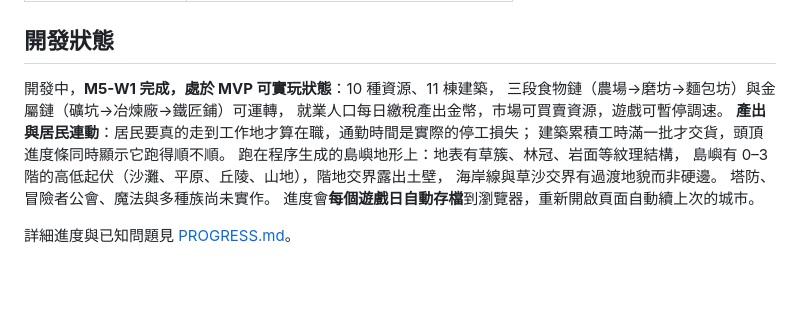
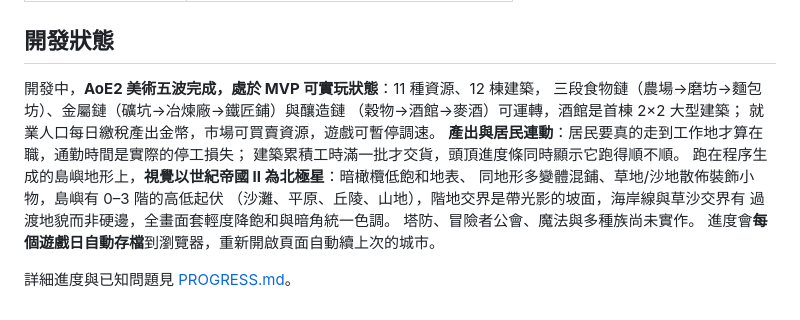
Before and after one commit to q86865511/Arcanopolis, a Markdown page: README.md, the part around the change. Drawn GitHub-style; blank space fills up the shorter version.

Commit message:
文件: README 開發狀態更新——AoE2 美術五波完成,11 資源/12 建築含釀造鏈與 2×2 酒館
Co-Authored-By: Claude Fable 5 <noreply@anthropic.com>

```diff
--- a/README.md
+++ b/README.md
@@ -65,14 +65,16 @@ npm run simulate -- --seed 1 --ticks 3000 --sample-every 600 --buildings "farm:2
 
 ## 開發狀態
 
-開發中，**M5-W1 完成，處於 MVP 可實玩狀態**：10 種資源、11 棟建築，
-三段食物鏈（農場→磨坊→麵包坊）與金屬鏈（礦坑→冶煉廠→鐵匠鋪）可運轉，
+開發中，**AoE2 美術五波完成，處於 MVP 可實玩狀態**：11 種資源、12 棟建築，
+三段食物鏈（農場→磨坊→麵包坊）、金屬鏈（礦坑→冶煉廠→鐵匠鋪）與釀造鏈
+（穀物→酒館→麥酒）可運轉，酒館是首棟 2×2 大型建築；
 就業人口每日繳稅產出金幣，市場可買賣資源，遊戲可暫停調速。
 **產出與居民連動**：居民要真的走到工作地才算在職，通勤時間是實際的停工損失；
 建築累積工時滿一批才交貨，頭頂進度條同時顯示它跑得順不順。
-跑在程序生成的島嶼地形上：地表有草簇、林冠、岩面等紋理結構，
-島嶼有 0–3 階的高低起伏（沙灘、平原、丘陵、山地），階地交界露出土壁，
-海岸線與草沙交界有過渡地貌而非硬邊。
+跑在程序生成的島嶼地形上，**視覺以世紀帝國 II 為北極星**：暗橄欖低飽和地表、
+同地形多變體混鋪、草地/沙地散佈裝飾小物，島嶼有 0–3 階的高低起伏
+（沙灘、平原、丘陵、山地），階地交界是帶光影的坡面，海岸線與草沙交界有
+過渡地貌而非硬邊，全畫面套輕度降飽和與暗角統一色調。
 塔防、冒險者公會、魔法與多種族尚未實作。
 進度會**每個遊戲日自動存檔**到瀏覽器，重新開啟頁面自動續上次的城市。
 
```
